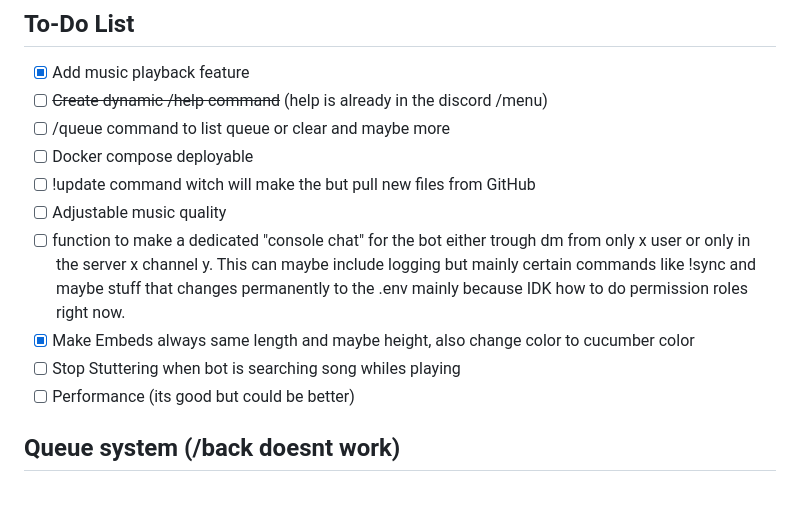
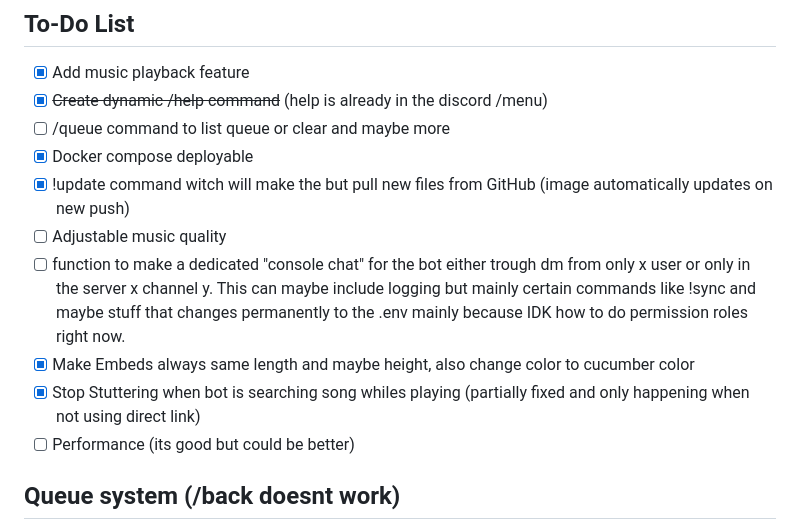
Before and after one commit to CoomInPickle/cucumber, a Markdown page: README.md, the part around the change. GitHub-like rendering; blank space fills up the shorter version.

```diff
--- a/README.md
+++ b/README.md
@@ -25,16 +25,16 @@ services:
 ## To-Do List
 
 - [x] Add music playback feature
-- [ ] ~~Create dynamic /help command~~ (help is already in the discord /menu)
+- [x] ~~Create dynamic /help command~~ (help is already in the discord /menu)
 - [ ] /queue command to list queue or clear and maybe more
-- [ ] Docker compose deployable
-- [ ] !update command witch will make the but pull new files from GitHub
+- [x] Docker compose deployable
+- [x] !update command witch will make the but pull new files from GitHub (image automatically updates on new push)
 - [ ] Adjustable music quality
 - [ ] function to make a dedicated "console chat" for the bot either trough dm from only x user or only in the server x channel y.
       This can maybe include logging but mainly certain commands like !sync and maybe stuff that changes permanently to the .env
       mainly because IDK how to do permission roles right now.
 - [x] Make Embeds always same length and maybe height, also change color to cucumber color
-- [ ] Stop Stuttering when bot is searching song whiles playing
+- [x] Stop Stuttering when bot is searching song whiles playing (partially fixed and only happening when not using direct link)
 - [ ] Performance (its good but could be better)
 
 ## Queue system (/back doesnt work)
```
